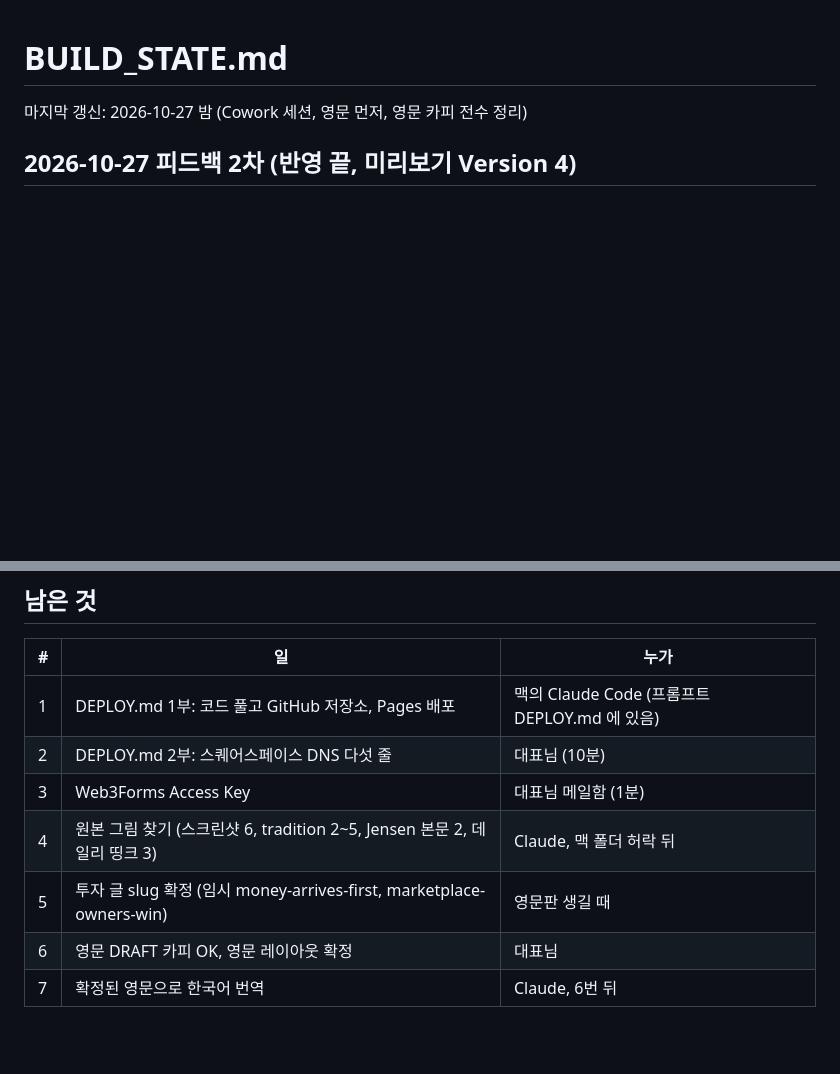
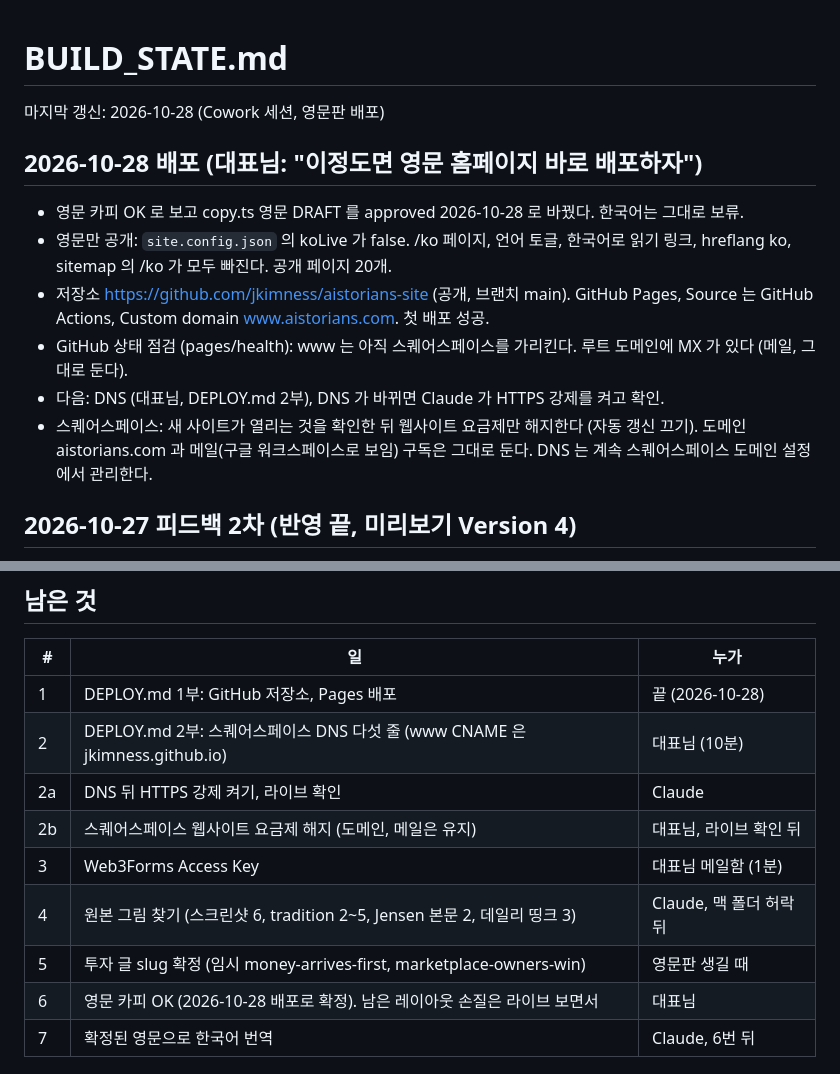
Before and after one commit to jkimness/aistorians-site, a Markdown page: BUILD_STATE.md, 2 parts joined by grey strips. GitHub-like rendering; blank space fills up the shorter version.

Commit message:
Docs: GitHub Pages deploy done, DNS next
Co-Authored-By: Claude Opus 5.5 <noreply@anthropic.com>
Claude-Session: https://claude.ai/code/session_01Ttq4SJ595VNbnXesjGqxu8

```diff
--- a/BUILD_STATE.md
+++ b/BUILD_STATE.md
@@ -1,6 +1,15 @@
 # BUILD_STATE.md
 
-마지막 갱신: 2026-10-27 밤 (Cowork 세션, 영문 먼저, 영문 카피 전수 정리)
+마지막 갱신: 2026-10-28 (Cowork 세션, 영문판 배포)
+
+## 2026-10-28 배포 (대표님: "이정도면 영문 홈페이지 바로 배포하자")
+- 영문 카피 OK 로 보고 copy.ts 영문 DRAFT 를 approved 2026-10-28 로 바꿨다. 한국어는 그대로 보류.
+- 영문만 공개: `site.config.json` 의 koLive 가 false. /ko 페이지, 언어 토글, 한국어로 읽기 링크, hreflang ko, sitemap 의 /ko 가 모두 빠진다. 공개 페이지 20개.
+- 저장소 https://github.com/jkimness/aistorians-site (공개, 브랜치 main). GitHub Pages, Source 는 GitHub Actions, Custom domain www.aistorians.com. 첫 배포 성공.
+- GitHub 상태 점검 (pages/health): www 는 아직 스퀘어스페이스를 가리킨다. 루트 도메인에 MX 가 있다 (메일, 그대로 둔다).
+- 다음: DNS (대표님, DEPLOY.md 2부), DNS 가 바뀌면 Claude 가 HTTPS 강제를 켜고 확인.
+- 스퀘어스페이스: 새 사이트가 열리는 것을 확인한 뒤 웹사이트 요금제만 해지한다 (자동 갱신 끄기). 도메인 aistorians.com 과 메일(구글 워크스페이스로 보임) 구독은 그대로 둔다. DNS 는 계속 스퀘어스페이스 도메인 설정에서 관리한다.
+
 
 ## 2026-10-27 피드백 2차 (반영 끝, 미리보기 Version 4)
 - 헤드컷 초상, 무대 사진, 바이라인 동그라미 사진을 모두 뺐다. 제이킴 사진은 소개 페이지 컬러 사진 한 장 (IG 소개 01 사진 크롭, `src/assets/jae-portrait.jpg`). 스퀘어스페이스 원본 "251115-프로필15853_보정" 은 볼트에 없어서 못 찾았다. 다르면 볼트에 넣어 주시면 바꾼다.
@@ -51,12 +60,14 @@
 ## 남은 것
 | # | 일 | 누가 |
 |---|---|---|
-| 1 | DEPLOY.md 1부: 코드 풀고 GitHub 저장소, Pages 배포 | 맥의 Claude Code (프롬프트 DEPLOY.md 에 있음) |
-| 2 | DEPLOY.md 2부: 스퀘어스페이스 DNS 다섯 줄 | 대표님 (10분) |
+| 1 | DEPLOY.md 1부: GitHub 저장소, Pages 배포 | 끝 (2026-10-28) |
+| 2 | DEPLOY.md 2부: 스퀘어스페이스 DNS 다섯 줄 (www CNAME 은 jkimness.github.io) | 대표님 (10분) |
+| 2a | DNS 뒤 HTTPS 강제 켜기, 라이브 확인 | Claude |
+| 2b | 스퀘어스페이스 웹사이트 요금제 해지 (도메인, 메일은 유지) | 대표님, 라이브 확인 뒤 |
 | 3 | Web3Forms Access Key | 대표님 메일함 (1분) |
 | 4 | 원본 그림 찾기 (스크린샷 6, tradition 2~5, Jensen 본문 2, 데일리 띵크 3) | Claude, 맥 폴더 허락 뒤 |
 | 5 | 투자 글 slug 확정 (임시 money-arrives-first, marketplace-owners-win) | 영문판 생길 때 |
-| 6 | 영문 DRAFT 카피 OK, 영문 레이아웃 확정 | 대표님 |
+| 6 | 영문 카피 OK (2026-10-28 배포로 확정). 남은 레이아웃 손질은 라이브 보면서 | 대표님 |
 | 7 | 확정된 영문으로 한국어 번역 | Claude, 6번 뒤 |
 
 ## 빠진 그림 (볼트에 원본이 없어 이번에 못 넣음, 라이브 스퀘어스페이스에는 있다)
```
Also changed, not shown: DEPLOY.md (+7 -2 lines).
